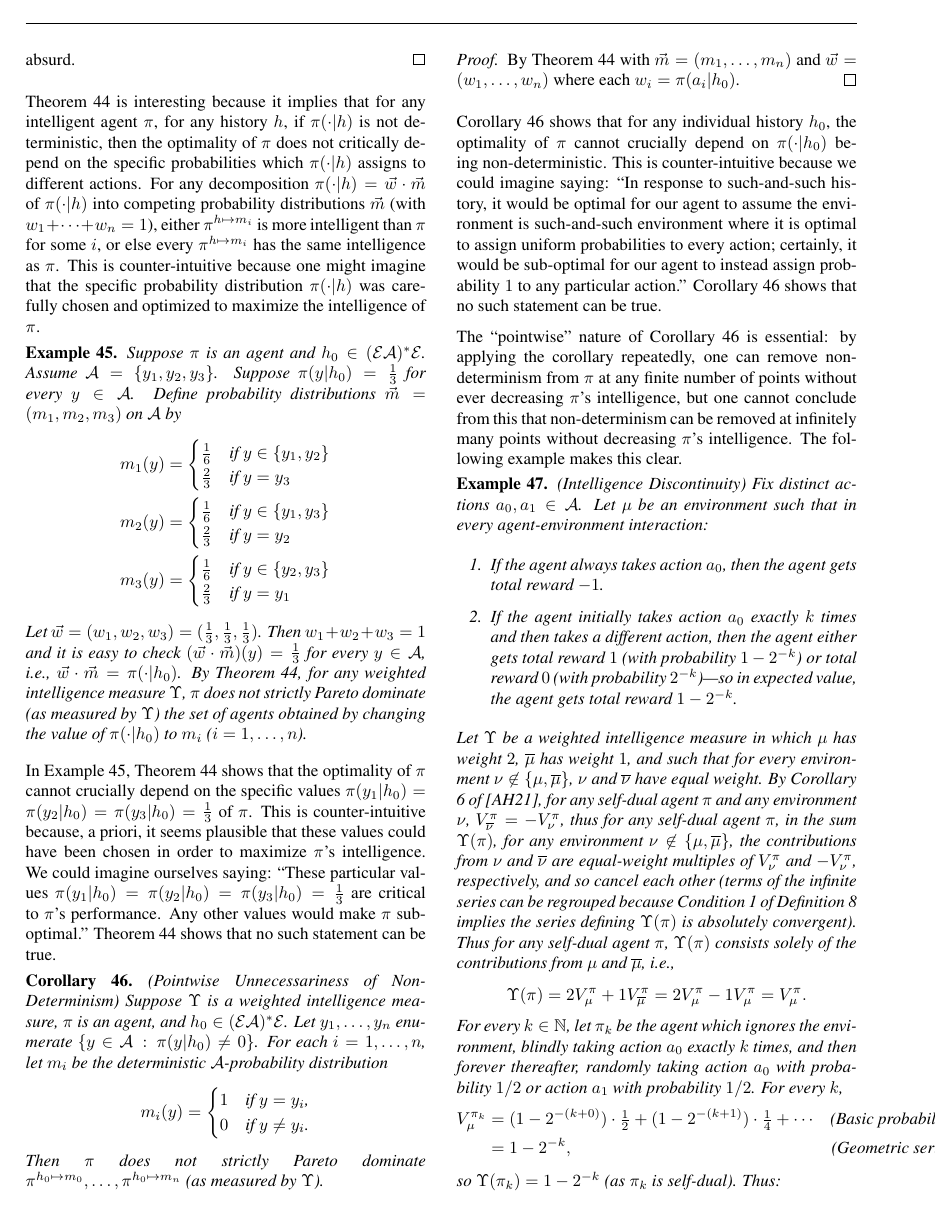
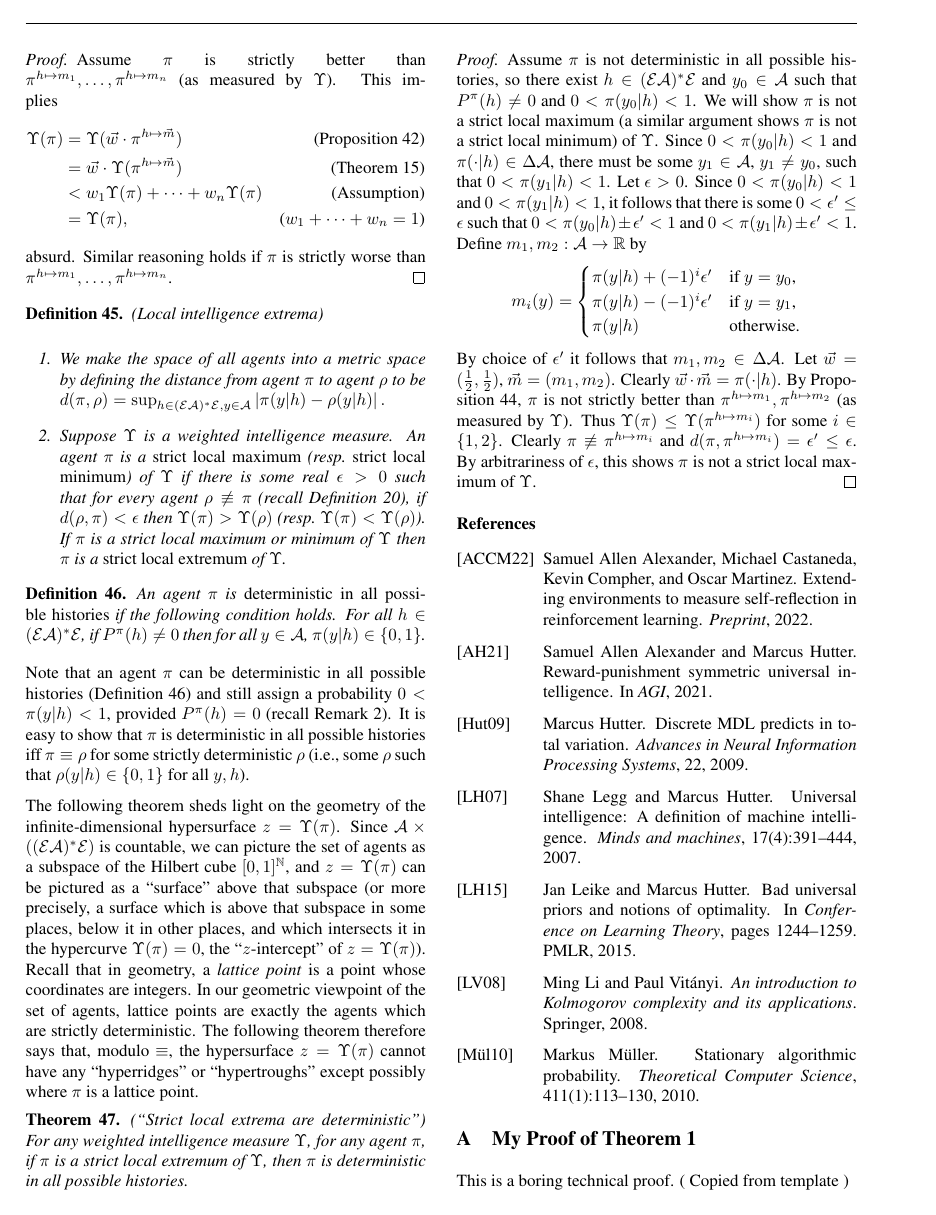
Before and after one commit to semitrivial/AgentMixtures, a LaTeX paper (main.tex): page 10 of 11. Compiled offline with pdfLaTeX.

Commit message:
Twentieth page of DQ in-depth feedback

```diff
--- a/main.tex
+++ b/main.tex
@@ -1488,3 +1489,5 @@ $\pi^{h\mapsto \vec m}$.
+\begin{proof}
+    Assume $\pi$ is strictly better than $\pi^{h\mapsto m_1},\ldots,\pi^{h\mapsto m_n}$
     (as measured by $\Upsilon$).
     This implies
     \begin{align*}
@@ -1498,154 +1501,96 @@ $\pi^{h\mapsto \vec m}$.
             &= \Upsilon(\pi),
                 &\mbox{($w_1+\cdots+w_n=1$)}
     \end{align*}
-    absurd.
-\end{proof}
-
-Theorem \ref{pointwisegenericnessthm} is interesting because it implies that for
-any intelligent agent $\pi$, for any history $h$, if $\pi(\cdot|h)$ is not deterministic,
-then the optimality of $\pi$ does not critically depend on the specific probabilities
-which $\pi(\cdot|h)$ assigns to different actions. For any decomposition
-$\pi(\cdot|h)=\vec w\cdot\vec m$ of $\pi(\cdot|h)$ into competing probability
-distributions $\vec m$
-(with $w_1+\cdots+w_n=1$), either $\pi^{h\mapsto m_i}$ is more intelligent
-than $\pi$ for some $i$, or else every $\pi^{h\mapsto m_i}$ has the same intelligence as
-$\pi$. This is counter-intuitive because one might imagine that the specific probability
-distribution $\pi(\cdot|h)$ was carefully chosen and optimized to maximize the intelligence
-of $\pi$.
-
-\begin{example}
-\label{genericnessexample}
-    Suppose $\pi$ is an agent and $h_0\in(\mathcal E\mathcal A)^*\mathcal E$.
-    Assume $\mathcal A=\{y_1,y_2,y_3\}$.
-    Suppose $\pi(y|h_0)=\frac13$ for every $y\in\mathcal A$.
-    Define probability distributions $\vec m=(m_1,m_2,m_3)$ on $\mathcal A$ by
-    \begin{align*}
-        m_1(y) &=
-        \begin{cases}
-            \frac16 &\mbox{if $y\in\{y_1,y_2\}$}\\
-            \frac23 &\mbox{if $y=y_3$}
-        \end{cases}\\
-        m_2(y) &=
-        \begin{cases}
-            \frac16 &\mbox{if $y\in\{y_1,y_3\}$}\\
-            \frac23 &\mbox{if $y=y_2$}
-        \end{cases}\\
-        m_3(y) &=
-        \begin{cases}
-            \frac16 &\mbox{if $y\in\{y_2,y_3\}$}\\
-            \frac23 &\mbox{if $y=y_1$}
-        \end{cases}
-    \end{align*}
-    Let $\vec w=(w_1,w_2,w_3)=(\frac13,\frac13,\frac13)$. Then $w_1+w_2+w_3=1$ and
-    it is easy to check
-    $(\vec w\cdot\vec m)(y)=\frac13$ for every $y\in\mathcal A$,
-    i.e., $\vec w\cdot\vec m=\pi(\cdot|h_0)$.
-    By Theorem \ref{pointwisegenericnessthm},
-    for any weighted intelligence measure $\Upsilon$,
-    $\pi$ does not strictly Pareto dominate (as measured by $\Upsilon$)
-    the set of agents obtained by changing the value of $\pi(\cdot|h_0)$ to $m_i$
-    ($i=1,\ldots,n$).
-\end{example}
-
-In Example \ref{genericnessexample}, Theorem \ref{pointwisegenericnessthm} shows
-that the optimality of $\pi$ cannot crucially depend on the specific values
-$\pi(y_1|h_0)=\pi(y_2|h_0)=\pi(y_3|h_0)=\frac13$ of $\pi$.
-This is counter-intuitive because, a priori, it seems
-plausible that these values could have been chosen
-in order to maximize $\pi$'s intelligence. We could imagine ourselves
-saying: ``These particular values $\pi(y_1|h_0)=\pi(y_2|h_0)=\pi(y_3|h_0)=\frac13$ are
-critical to $\pi$'s
-performance. Any other values would make $\pi$ sub-optimal.''
-Theorem \ref{pointwisegenericnessthm} shows that no such statement can be true.
-
-\begin{corollary}
-\label{nondeterminismcorollary}
-    (Pointwise Unnecessariness of Non-Determinism)
-    Suppose $\Upsilon$ is a weighted intelligence measure, $\pi$ is an agent,
-    and $h_0\in(\mathcal E\mathcal A)^*\mathcal E$.
-    Let $y_1,\ldots,y_n$ enumerate $\{y\in\mathcal A\,:\,\pi(y|h_0)\not=0\}$.
-    For each $i=1,\ldots,n$, let $m_i$ be the
-    deterministic $\mathcal A$-probability distribution
+    absurd. Similar reasoning holds if $\pi$ is strictly
+    worse than $\pi^{h\mapsto m_1},\ldots,\pi^{h\mapsto m_n}$.
+\end{proof}
+
+\begin{definition}
+    (Local intelligence extrema)
+    \begin{enumerate}
+    \item
+        We make the space of all agents into a metric space by defining
+        the distance from agent $\pi$
+        to agent $\rho$ to be
+        $
+            d(\pi,\rho)
+            =
+            \sup_{h\in(\mathcal E\mathcal A)^*\mathcal E,y\in\mathcal A}\left|
+                \pi(y|h) - \rho(y|h)
+            \right|.
+        $
+    \item
+        Suppose $\Upsilon$ is a weighted intelligence measure. An agent $\pi$
+        is a \emph{strict local maximum} (resp.\ \emph{strict local minimum})
+        of $\Upsilon$ if there is some real $\epsilon>0$
+        such that for every agent $\rho\not\equiv\pi$
+        (recall Definition \ref{equivdefn}), if $d(\rho,\pi)<\epsilon$
+        then $\Upsilon(\pi)>\Upsilon(\rho)$ (resp.\ $\Upsilon(\pi)<\Upsilon(\rho)$).
+        If $\pi$ is a strict local maximum or minimum of $\Upsilon$ then
+        $\pi$ is a \emph{strict local extremum} of $\Upsilon$.
+    \end{enumerate}
+\end{definition}
+
+\begin{definition}
+\label{deterministicinpracticedefn}
+    An agent $\pi$ is \emph{deterministic in all possible histories}
+    if the following condition
+    holds. For all $h\in(\mathcal E\mathcal A)^*\mathcal E$,
+    if $P^\pi(h)\not=0$ then for all $y\in\mathcal A$,
+    $\pi(y|h)\in\{0,1\}$.
+\end{definition}
+
+Note that an agent $\pi$ can be deterministic in all possible histories
+(Definition \ref{deterministicinpracticedefn}) and still assign a
+probability $0<\pi(y|h)<1$, provided $P^\pi(h)=0$ (recall Remark \ref{impossibleremark}).
+It is easy to show that $\pi$ is deterministic in all possible histories iff $\pi\equiv\rho$
+for some strictly
+deterministic $\rho$ (i.e., some $\rho$ such that $\rho(y|h)\in\{0,1\}$ for
+all $y,h$).
+
+The following theorem sheds light on the geometry of the infinite-dimensional hypersurface
+$z=\Upsilon(\pi)$. Since $\mathcal A\times((\mathcal E\mathcal A)^*\mathcal E)$ is
+countable, we can picture the set of agents as a subspace of the Hilbert cube
+$[0,1]^{\mathbb N}$, and $z=\Upsilon(\pi)$ can be pictured as a ``surface'' above
+that subspace (or more precisely, a surface which is above that subspace in some places,
+below it in other places, and which intersects it in the hypercurve $\Upsilon(\pi)=0$,
+the ``$z$-intercept'' of $z=\Upsilon(\pi)$). Recall that in geometry, a \emph{lattice point}
+is a point whose coordinates are integers. In our geometric viewpoint of the set of
+agents, lattice points are exactly the agents which are strictly deterministic. The following
+theorem therefore says that, modulo $\equiv$, the hypersurface $z=\Upsilon(\pi)$
+cannot have any ``hyperridges'' or ``hypertroughs'' except possibly
+where $\pi$ is a lattice point.
+
+\begin{theorem}
+    (``Strict local extrema are deterministic'')
+    For any weighted intelligence measure $\Upsilon$, for any agent $\pi$,
+    if $\pi$ is a strict local extremum of $\Upsilon$, then
+    $\pi$ is deterministic in all possible histories.
+\end{theorem}
+
+\begin{proof}
+    Assume $\pi$ is not deterministic in all possible histories, so there exist
+    $h\in(\mathcal E\mathcal A)^*\mathcal E$ and $y_0\in\mathcal A$
+    such that $P^\pi(h)\not=0$ and $0<\pi(y_0|h)<1$.
+    We will show $\pi$ is not a strict local maximum (a similar argument
+    shows $\pi$ is not a strict local minimum) of $\Upsilon$.
+    Since $0<\pi(y_0|h)<1$ and $\pi(\cdot|h)\in\Delta\mathcal A$,
+    there must be some $y_1\in\mathcal A$, $y_1\not=y_0$, such that
+    $0<\pi(y_1|h)<1$. Let $\epsilon>0$.
+    Since $0<\pi(y_0|h)<1$ and $0<\pi(y_1|h)<1$, it follows
+    that there is some $0<\epsilon'\leq \epsilon$
+    such that $0<\pi(y_0|h)\pm\epsilon'<1$ and $0<\pi(y_1|h)\pm\epsilon'<1$.
+    Define $m_1,m_2:\mathcal A\to \mathbb R$ by
     \[
         m_i(y) = \begin{cases}
-            1 &\mbox{if $y=y_i$,}\\
-            0 &\mbox{if $y\not=y_i$.}
+            \pi(y|h)+(-1)^i\epsilon' &\mbox{if $y=y_0$,}\\
+            \pi(y|h)-(-1)^i\epsilon' &\mbox{if $y=y_1$,}\\
+            \pi(y|h) &\mbox{otherwise.}
         \end{cases}
     \]
-    Then $\pi$ does not strictly Pareto dominate
-    $\pi^{h_0\mapsto m_0},\ldots,\pi^{h_0\mapsto m_n}$
+    By choice of $\epsilon'$ it follows that $m_1,m_2\in\Delta\mathcal A$.
+    Let $\vec w=(\frac12,\frac12)$, $\vec m=(m_1,m_2)$.
+    Clearly $\vec w\cdot\vec m=\pi(\cdot|h)$.
+    By Proposition \ref{pointwisegenericnessthm},
+    $\pi$ is not strictly better than $\pi^{h\mapsto m_1},\pi^{h\mapsto m_2}$
     (as measured by $\Upsilon$).
-\end{corollary}
-
-\begin{proof}
-    By Theorem \ref{pointwisegenericnessthm} with
-    $\vec m=(m_1,\ldots,m_n)$ and $\vec w=(w_1,\ldots,w_n)$ where each
-    $w_i=\pi(a_i|h_0)$.
-\end{proof}
-
-Corollary \ref{nondeterminismcorollary} shows that for any individual
-history $h_0$, the optimality of $\pi$ cannot crucially depend on $\pi(\cdot|h_0)$
-being non-deterministic. This is counter-intuitive because we could imagine saying:
-``In response to such-and-such history, it would be optimal for our agent
-to assume the environment is such-and-such environment where it is optimal to
-assign uniform probabilities to every action;
-certainly, it would be sub-optimal for our agent to instead assign probability $1$ to
-any particular action.'' Corollary \ref{nondeterminismcorollary} shows
-that no such statement can be true.
-
-The ``pointwise'' nature of Corollary \ref{nondeterminismcorollary}
-is essential: by applying the corollary repeatedly, one can remove non-determinism
-from $\pi$ at any finite number of points without ever decreasing $\pi$'s intelligence,
-but one cannot conclude from this that non-determinism can be removed at infinitely
-many points without decreasing $\pi$'s intelligence. The following example makes this
-clear.
-
-\begin{example}
-    (Intelligence Discontinuity)
-    Fix distinct actions $a_0,a_1\in\mathcal A$.
-    Let $\mu$ be an environment such that in every agent-environment interaction:
-    \begin{enumerate}
-        \item If the agent always takes action $a_0$, then the agent gets total reward $-1$.
-        \item If the agent initially takes action $a_0$ exactly $k$ times and
-            then takes a different action, then the agent either
-            gets total reward $1$ (with probability $1-2^{-k}$)
-            or total reward $0$ (with probability $2^{-k}$)---so in expected
-            value, the agent gets total reward $1-2^{-k}$.
-    \end{enumerate}
-    Let $\Upsilon$ be a weighted intelligence measure in which $\mu$ has weight $2$,
-    $\overline\mu$ has weight $1$, and such that for every
-    environment $\nu\not\in\{\mu,\overline{\mu}\}$, $\nu$ and $\overline{\nu}$ have
-    equal weight.
-    By Corollary 6 of \cite{alexander2021reward}, for any self-dual agent $\pi$ and
-    any environment $\nu$, $V^\pi_{\overline\nu}=-V^\pi_{\nu}$, thus for any
-    self-dual agent $\pi$,
-    in the sum $\Upsilon(\pi)$, for any environment $\nu\not\in\{\mu,\overline{\mu}\}$,
-    the contributions from $\nu$ and $\overline\nu$ are equal-weight multiples of
-    $V^\pi_{\nu}$ and $-V^\pi_{\nu}$,
-    respectively, and so cancel each other
-    (terms of the infinite series can be regrouped because
-    Condition 1 of Definition \ref{performanceaveragerdefn} implies
-    the series defining $\Upsilon(\pi)$ is absolutely convergent).
-    Thus for any self-dual agent $\pi$,
-    $\Upsilon(\pi)$ consists solely of the contributions from $\mu$ and $\overline\mu$,
-    i.e.,
-    \[
-        \Upsilon(\pi)=2V^\pi_\mu+1V^\pi_{\overline\mu}
-        =2V^\pi_\mu-1V^\pi_{\mu}=V^\pi_\mu.
-    \]
-    For every $k\in\mathbb N$, let $\pi_k$ be the agent which ignores the environment,
-    blindly taking action $a_0$ exactly $k$ times, and then forever thereafter,
-    randomly taking action $a_0$ with probability $1/2$ or action $a_1$ with probability
-    $1/2$.
-    For every $k$,
-    \begin{align*}
-        V^{\pi_k}_\mu
-            &= (1-2^{-(k+0)})\cdot \mbox{$\frac12$}
-                +(1-2^{-(k+1)})\cdot\mbox{$\frac14$} + \cdots
-                    &\mbox{(Basic probability)}\\
-            &= 1-2^{-k},
-                    &\mbox{(Geometric series)}
-    \end{align*}
-    so $\Upsilon(\pi_k)=1-2^{-k}$ (as $\pi_k$ is self-dual).
-    Thus:
-    \begin{enumerate}
@@ -1656 +1597,7 @@ clear.
-        \item However, if we start this process with $\pi_0$ and
+    Thus $\Upsilon(\pi)\leq \Upsilon(\pi^{h\mapsto m_i})$
+    for some $i\in\{1,2\}$.
+    Clearly $\pi\not\equiv \pi^{h\mapsto m_i}$
+    and $d(\pi,\pi^{h\mapsto m_i})=\epsilon'\leq\epsilon$.
+    By arbitrariness of $\epsilon$, this shows
+    $\pi$ is not a strict local maximum of $\Upsilon$.
+\end{proof}
```
Also changed, not shown: main.tex (77 more changed lines).
